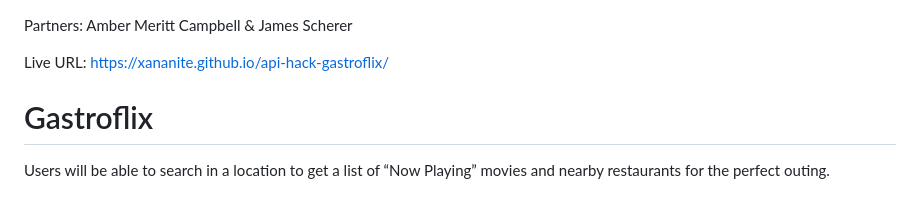
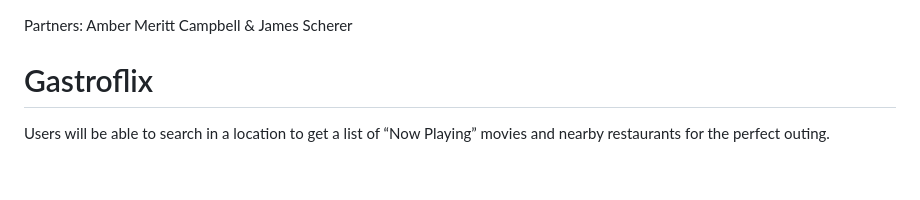
Before and after one commit to XanaNite/api-hack-gastroflix, a Markdown page: README.md, the part around the change. Rendered like a GitHub page; blank space fills up the shorter version.

Commit message:
Remove live URL from README
Removed live URL from the README file.

```diff
--- a/README.md
+++ b/README.md
@@ -1,6 +1,4 @@
 Partners: Amber Meritt Campbell & James Scherer
-
-Live URL: https://xananite.github.io/api-hack-gastroflix/
 
 # Gastroflix
 
```
